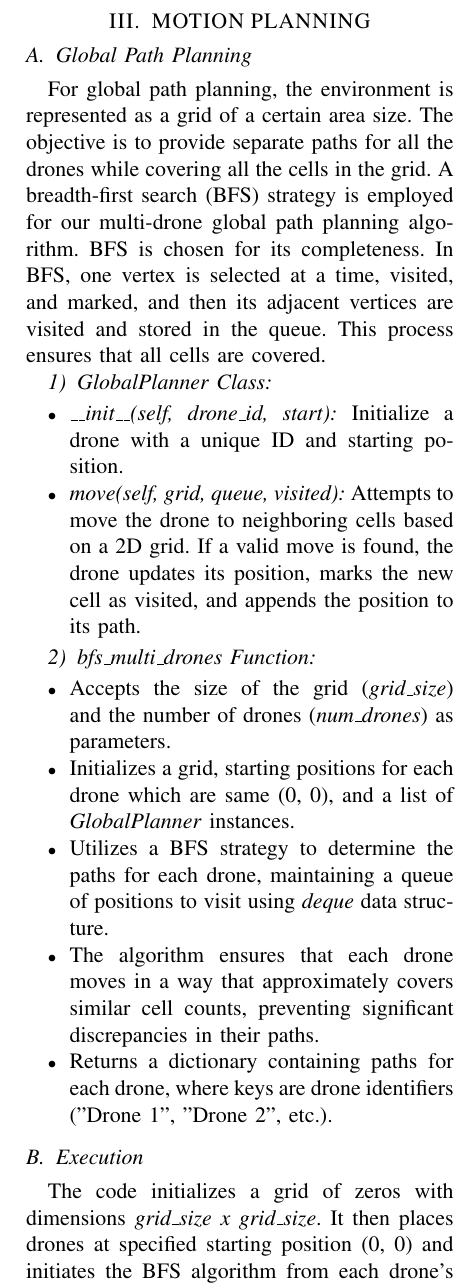
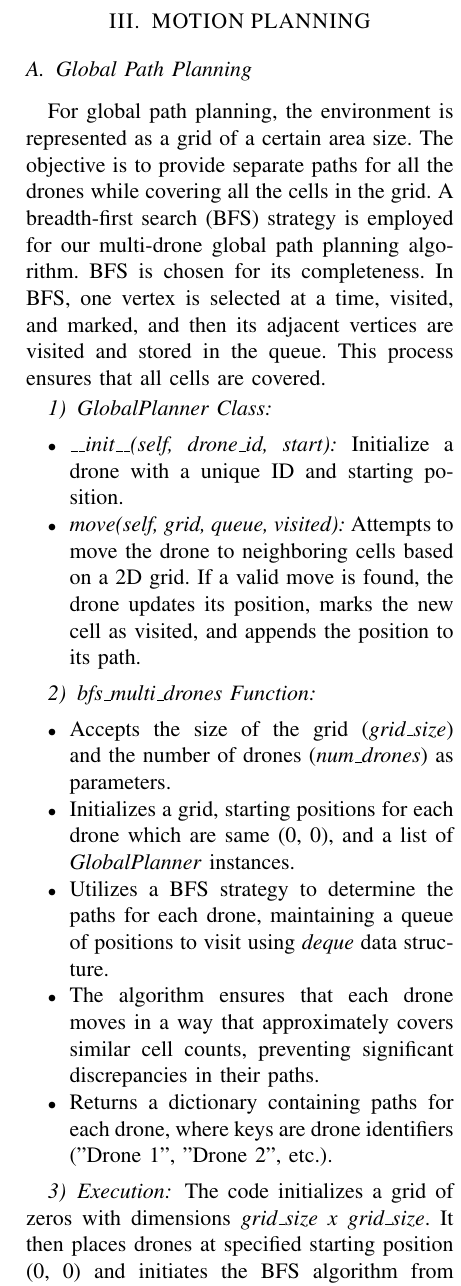
Before and after one commit to s-desh/drone_path, a LaTeX paper (Report/report.tex, which reads Report/global_planner.tex): part of one column of page 2 of 5, cut so that both start at the same text. Compiled offline with pdfLaTeX.

Commit message:
Update global_planner.tex

```diff
--- a/Report/global_planner.tex
+++ b/Report/global_planner.tex
@@ -21,6 +21,6 @@ For global path planning, the environment is represented as a grid of a certain
     \item Returns a dictionary containing paths for each drone, where keys are drone identifiers ("Drone 1", "Drone 2", etc.).
 \end{itemize}
 
-\subsection{Execution}
+\subsubsection{Execution}
 
 The code initializes a grid of zeros with dimensions \textit{grid\_size x grid\_size}. It then places drones at specified starting position (0, 0) and initiates the BFS algorithm from each drone's initial position. The BFS process continues until all drones have explored the grid exhaustively without revisiting any cell.
```
